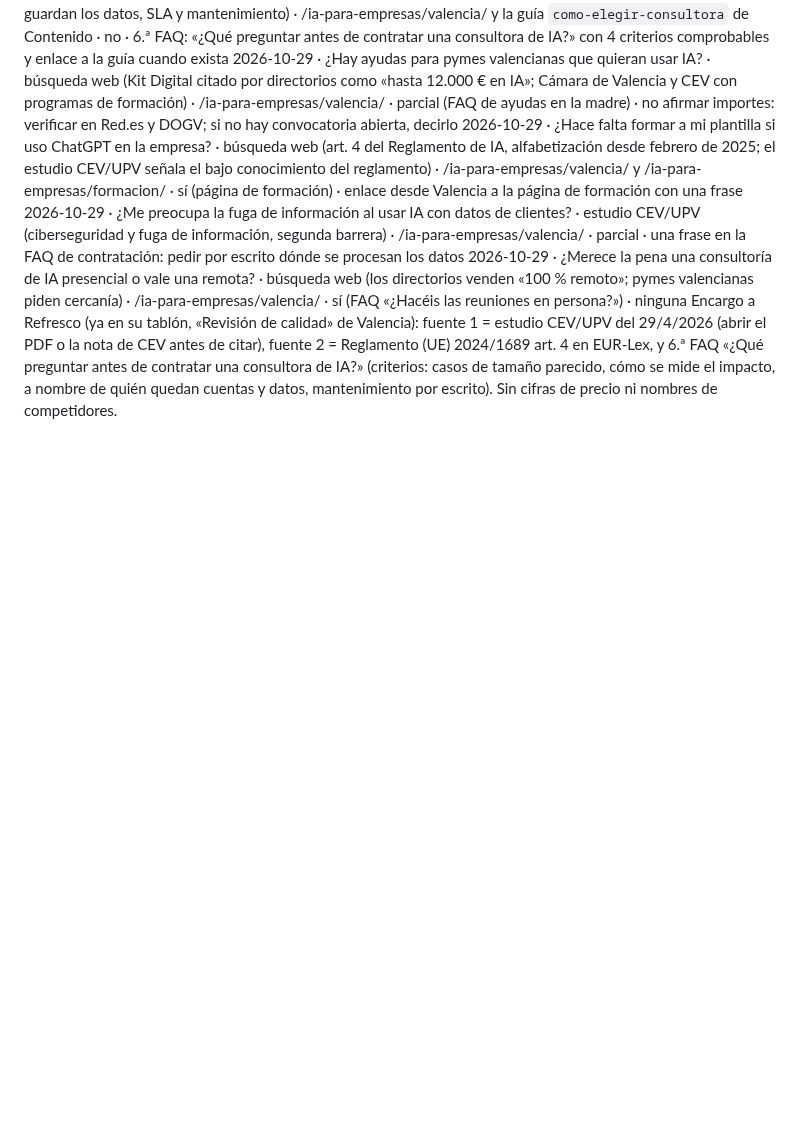
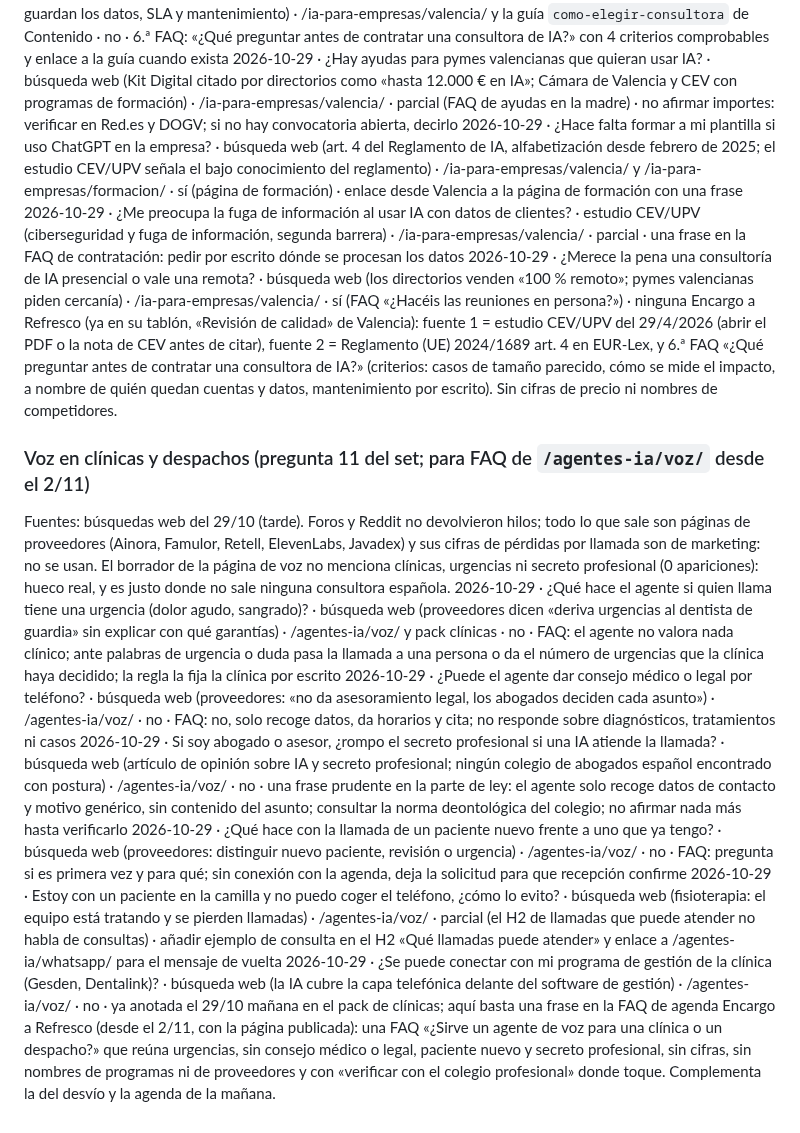
Before and after one commit to miempresaonline/pebaisystems, a Markdown page: docs/geo/preguntas.md, the part around the change. Rendered like a GitHub page; blank space fills up the shorter version.

Commit message:
docs(geo): preguntas de voz en clínicas y despachos y encargo a Refresco
Co-Authored-By: Claude Sonnet 5.5 <noreply@anthropic.com>
Claude-Session: https://claude.ai/code/session_01TY2MUryUcUohMcSdZJCjqN

```diff
--- a/docs/geo/preguntas.md
+++ b/docs/geo/preguntas.md
@@ -203,3 +203,13 @@ Fuente de contexto [V]: estudio «Implantación de inteligencia artificial en em
 2026-10-29 · ¿Me preocupa la fuga de información al usar IA con datos de clientes? · estudio CEV/UPV (ciberseguridad y fuga de información, segunda barrera) · /ia-para-empresas/valencia/ · parcial · una frase en la FAQ de contratación: pedir por escrito dónde se procesan los datos
 2026-10-29 · ¿Merece la pena una consultoría de IA presencial o vale una remota? · búsqueda web (los directorios venden «100 % remoto»; pymes valencianas piden cercanía) · /ia-para-empresas/valencia/ · sí (FAQ «¿Hacéis las reuniones en persona?») · ninguna
 Encargo a Refresco (ya en su tablón, «Revisión de calidad» de Valencia): fuente 1 = estudio CEV/UPV del 29/4/2026 (abrir el PDF o la nota de CEV antes de citar), fuente 2 = Reglamento (UE) 2024/1689 art. 4 en EUR-Lex, y 6.ª FAQ «¿Qué preguntar antes de contratar una consultora de IA?» (criterios: casos de tamaño parecido, cómo se mide el impacto, a nombre de quién quedan cuentas y datos, mantenimiento por escrito). Sin cifras de precio ni nombres de competidores.
+
+### Voz en clínicas y despachos (pregunta 11 del set; para FAQ de `/agentes-ia/voz/` desde el 2/11)
+Fuentes: búsquedas web del 29/10 (tarde). Foros y Reddit no devolvieron hilos; todo lo que sale son páginas de proveedores (Ainora, Famulor, Retell, ElevenLabs, Javadex) y sus cifras de pérdidas por llamada son de marketing: no se usan. El borrador de la página de voz no menciona clínicas, urgencias ni secreto profesional (0 apariciones): hueco real, y es justo donde no sale ninguna consultora española.
+2026-10-29 · ¿Qué hace el agente si quien llama tiene una urgencia (dolor agudo, sangrado)? · búsqueda web (proveedores dicen «deriva urgencias al dentista de guardia» sin explicar con qué garantías) · /agentes-ia/voz/ y pack clínicas · no · FAQ: el agente no valora nada clínico; ante palabras de urgencia o duda pasa la llamada a una persona o da el número de urgencias que la clínica haya decidido; la regla la fija la clínica por escrito
+2026-10-29 · ¿Puede el agente dar consejo médico o legal por teléfono? · búsqueda web (proveedores: «no da asesoramiento legal, los abogados deciden cada asunto») · /agentes-ia/voz/ · no · FAQ: no, solo recoge datos, da horarios y cita; no responde sobre diagnósticos, tratamientos ni casos
+2026-10-29 · Si soy abogado o asesor, ¿rompo el secreto profesional si una IA atiende la llamada? · búsqueda web (artículo de opinión sobre IA y secreto profesional; ningún colegio de abogados español encontrado con postura) · /agentes-ia/voz/ · no · una frase prudente en la parte de ley: el agente solo recoge datos de contacto y motivo genérico, sin contenido del asunto; consultar la norma deontológica del colegio; no afirmar nada más hasta verificarlo
+2026-10-29 · ¿Qué hace con la llamada de un paciente nuevo frente a uno que ya tengo? · búsqueda web (proveedores: distinguir nuevo paciente, revisión o urgencia) · /agentes-ia/voz/ · no · FAQ: pregunta si es primera vez y para qué; sin conexión con la agenda, deja la solicitud para que recepción confirme
+2026-10-29 · Estoy con un paciente en la camilla y no puedo coger el teléfono, ¿cómo lo evito? · búsqueda web (fisioterapia: el equipo está tratando y se pierden llamadas) · /agentes-ia/voz/ · parcial (el H2 de llamadas que puede atender no habla de consultas) · añadir ejemplo de consulta en el H2 «Qué llamadas puede atender» y enlace a /agentes-ia/whatsapp/ para el mensaje de vuelta
+2026-10-29 · ¿Se puede conectar con mi programa de gestión de la clínica (Gesden, Dentalink)? · búsqueda web (la IA cubre la capa telefónica delante del software de gestión) · /agentes-ia/voz/ · no · ya anotada el 29/10 mañana en el pack de clínicas; aquí basta una frase en la FAQ de agenda
+Encargo a Refresco (desde el 2/11, con la página publicada): una FAQ «¿Sirve un agente de voz para una clínica o un despacho?» que reúna urgencias, sin consejo médico o legal, paciente nuevo y secreto profesional, sin cifras, sin nombres de programas ni de proveedores y con «verificar con el colegio profesional» donde toque. Complementa la del desvío y la agenda de la mañana.
```
Also changed, not shown: docs/geo/tareas.md (+2 -2 lines).
